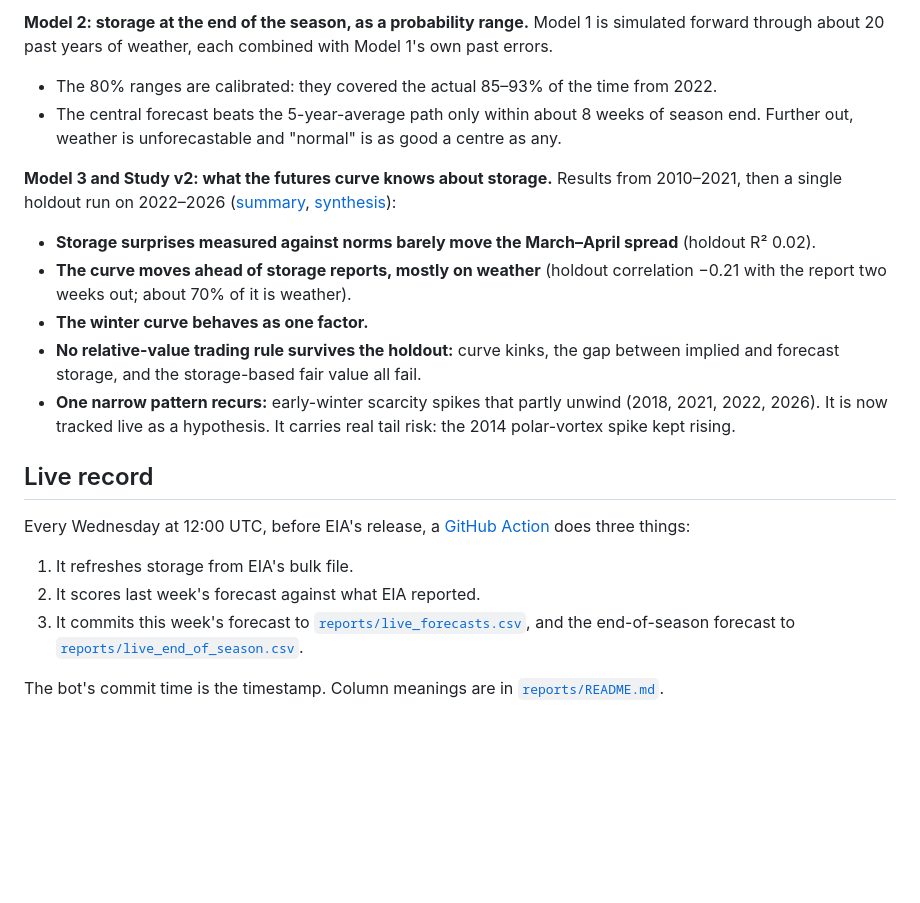
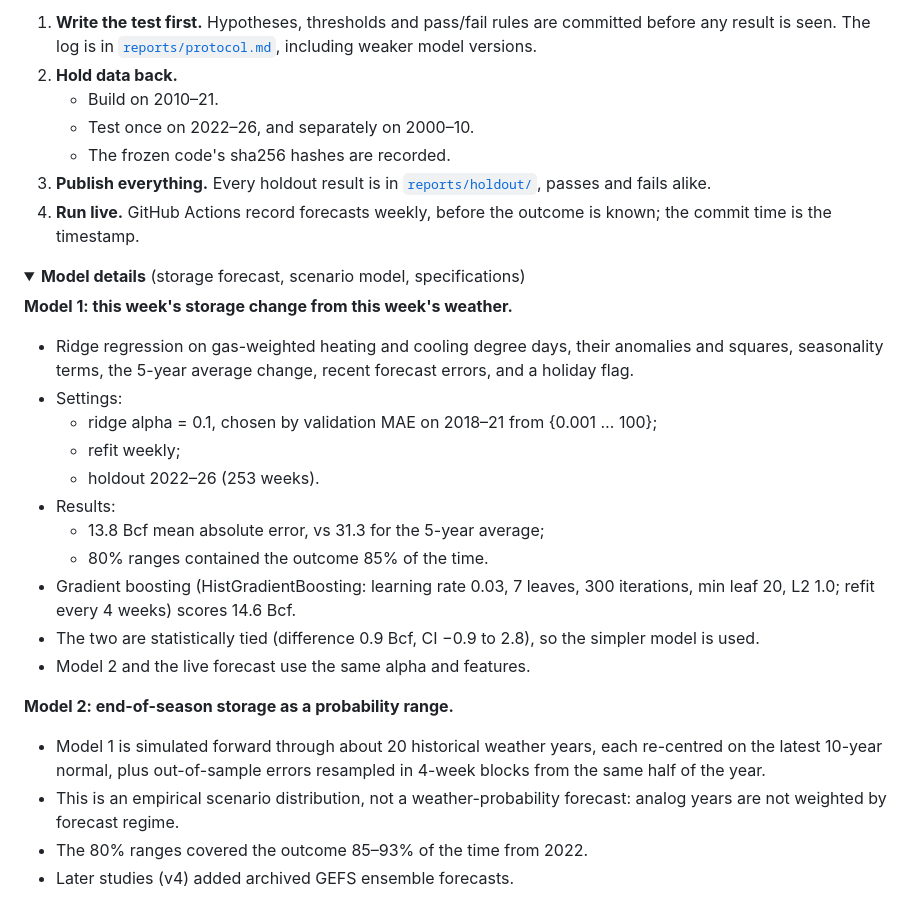
Before and after one commit to mriganksahi-beep/natgas-curve, a Markdown page: README.md, the part around one of its changes. Rendered like a GitHub page; folded sections open; blank space fills up the shorter version.

```diff
--- a/README.md
+++ b/README.md
@@ -35,20 +44,31 @@ Each week, from November to mid-February, the monitor reads the March–April sp
 
-**Model 2: storage at the end of the season, as a probability range.** Model 1 is simulated forward through about 20 past years of weather, each combined with Model 1's own past errors.
-- The 80% ranges are calibrated: they covered the actual 85–93% of the time from 2022.
-- The central forecast beats the 5-year-average path only within about 8 weeks of season end. Further out, weather is unforecastable and "normal" is as good a centre as any.
+1. **Write the test first.** Hypotheses, thresholds and pass/fail rules are committed before any result is seen. The log is in [`reports/protocol.md`](reports/protocol.md), including weaker model versions.
+2. **Hold data back.**
+   - Build on 2010–21.
+   - Test once on 2022–26, and separately on 2000–10.
+   - The frozen code's sha256 hashes are recorded.
+3. **Publish everything.** Every holdout result is in [`reports/holdout/`](reports/holdout/), passes and fails alike.
+4. **Run live.** GitHub Actions record forecasts weekly, before the outcome is known; the commit time is the timestamp.
 
-**Model 3 and Study v2: what the futures curve knows about storage.** Results from 2010–2021, then a single holdout run on 2022–2026 ([summary](reports/holdout/SUMMARY.md), [synthesis](reports/synthesis_v2.md)):
-- **Storage surprises measured against norms barely move the March–April spread** (holdout R² 0.02).
-- **The curve moves ahead of storage reports, mostly on weather** (holdout correlation −0.21 with the report two weeks out; about 70% of it is weather).
-- **The winter curve behaves as one factor.**
-- **No relative-value trading rule survives the holdout:** curve kinks, the gap between implied and forecast storage, and the storage-based fair value all fail.
-- **One narrow pattern recurs:** early-winter scarcity spikes that partly unwind (2018, 2021, 2022, 2026). It is now tracked live as a hypothesis. It carries real tail risk: the 2014 polar-vortex spike kept rising.
+<details>
+<summary><b>Model details</b> (storage forecast, scenario model, specifications)</summary>
 
-## Live record
-Every Wednesday at 12:00 UTC, before EIA's release, a [GitHub Action](.github/workflows/live_forecast.yml) does three things:
-1. It refreshes storage from EIA's bulk file.
-2. It scores last week's forecast against what EIA reported.
-3. It commits this week's forecast to [`reports/live_forecasts.csv`](reports/live_forecasts.csv), and the end-of-season forecast to [`reports/live_end_of_season.csv`](reports/live_end_of_season.csv).
+**Model 1: this week's storage change from this week's weather.**
+- Ridge regression on gas-weighted heating and cooling degree days, their anomalies and squares, seasonality terms, the 5-year average change, recent forecast errors, and a holiday flag.
+- Settings:
+  - ridge alpha = 0.1, chosen by validation MAE on 2018–21 from {0.001 … 100};
+  - refit weekly;
+  - holdout 2022–26 (253 weeks).
+- Results:
+  - 13.8 Bcf mean absolute error, vs 31.3 for the 5-year average;
+  - 80% ranges contained the outcome 85% of the time.
+- Gradient boosting (HistGradientBoosting: learning rate 0.03, 7 leaves, 300 iterations, min leaf 20, L2 1.0; refit every 4 weeks) scores 14.6 Bcf.
+- The two are statistically tied (difference 0.9 Bcf, CI −0.9 to 2.8), so the simpler model is used.
+- Model 2 and the live forecast use the same alpha and features.
 
-The bot's commit time is the timestamp. Column meanings are in [`reports/README.md`](reports/README.md).
+**Model 2: end-of-season storage as a probability range.**
+- Model 1 is simulated forward through about 20 historical weather years, each re-centred on the latest 10-year normal, plus out-of-sample errors resampled in 4-week blocks from the same half of the year.
+- This is an empirical scenario distribution, not a weather-probability forecast: analog years are not weighted by forecast regime.
+- The 80% ranges covered the outcome 85–93% of the time from 2022.
+- Later studies (v4) added archived GEFS ensemble forecasts.
 
```
Also changed, not shown: other parts of README.md (+59 -43 lines), reports/figures/hero.png (added), 4 other files.
